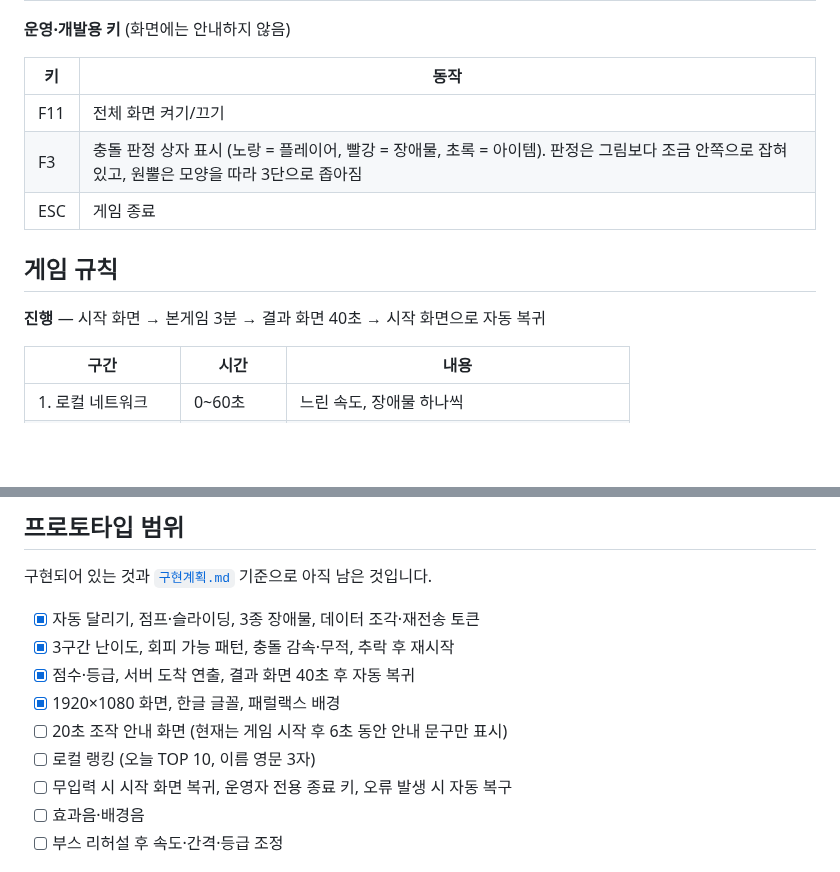
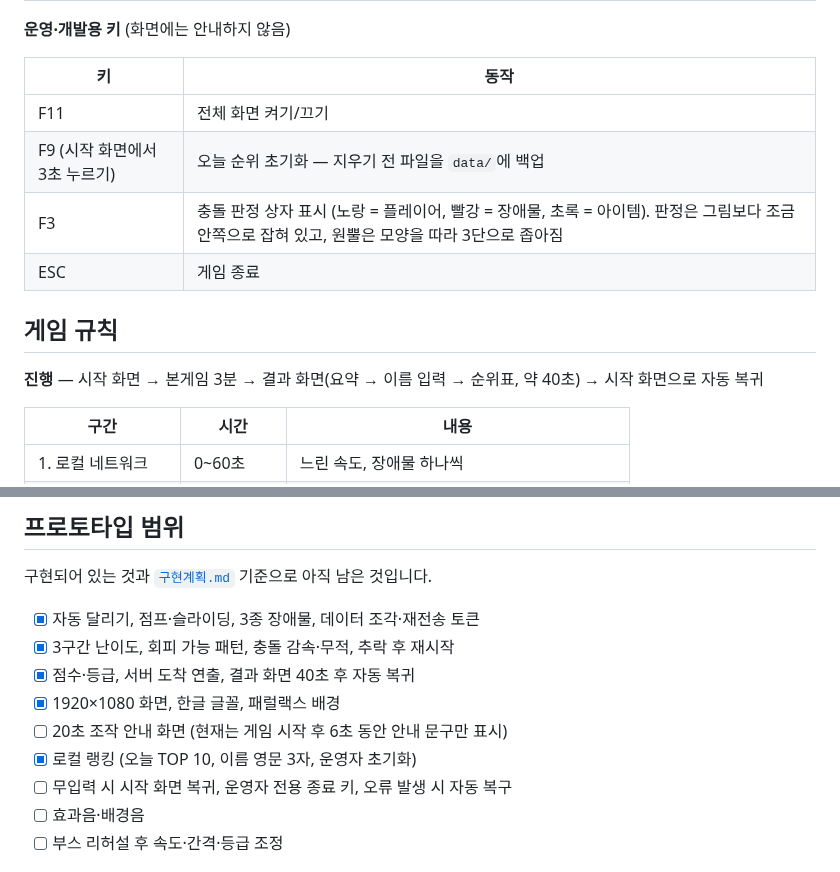
Before and after one commit to JUNGHWAN12/data_packet-runner, a Markdown page: README.md, 2 parts joined by grey strips. Drawn GitHub-style; blank space fills up the shorter version.

```diff
--- a/README.md
+++ b/README.md
@@ -44,12 +44,13 @@ python main.py --autoplay    # 자동 플레이 (테스트·데모용)
 | 키 | 동작 |
 |---|---|
 | F11 | 전체 화면 켜기/끄기 |
+| F9 (시작 화면에서 3초 누르기) | 오늘 순위 초기화 — 지우기 전 파일을 `data/`에 백업 |
 | F3 | 충돌 판정 상자 표시 (노랑 = 플레이어, 빨강 = 장애물, 초록 = 아이템). 판정은 그림보다 조금 안쪽으로 잡혀 있고, 원뿔은 모양을 따라 3단으로 좁아짐 |
 | ESC | 게임 종료 |
 
 ## 게임 규칙
 
-**진행** — 시작 화면 → 본게임 3분 → 결과 화면 40초 → 시작 화면으로 자동 복귀
+**진행** — 시작 화면 → 본게임 3분 → 결과 화면(요약 → 이름 입력 → 순위표, 약 40초) → 시작 화면으로 자동 복귀
 
 | 구간 | 시간 | 내용 |
 |---|---|---|
@@ -146,7 +158,7 @@ python tools/build_assets.py
 - [x] 점수·등급, 서버 도착 연출, 결과 화면 40초 후 자동 복귀
 - [x] 1920×1080 화면, 한글 글꼴, 패럴랙스 배경
 - [ ] 20초 조작 안내 화면 (현재는 게임 시작 후 6초 동안 안내 문구만 표시)
-- [ ] 로컬 랭킹 (오늘 TOP 10, 이름 영문 3자)
+- [x] 로컬 랭킹 (오늘 TOP 10, 이름 영문 3자, 운영자 초기화)
 - [ ] 무입력 시 시작 화면 복귀, 운영자 전용 종료 키, 오류 발생 시 자동 복구
 - [ ] 효과음·배경음
 - [ ] 부스 리허설 후 속도·간격·등급 조정
```
Also changed, not shown: other parts of README.md (+14 -3 lines), 구현계획.md (+2 -1 lines), docs/screenshots/ranking_board.png (added), docs/screenshots/ranking_entry.png (added), 9 other files.
